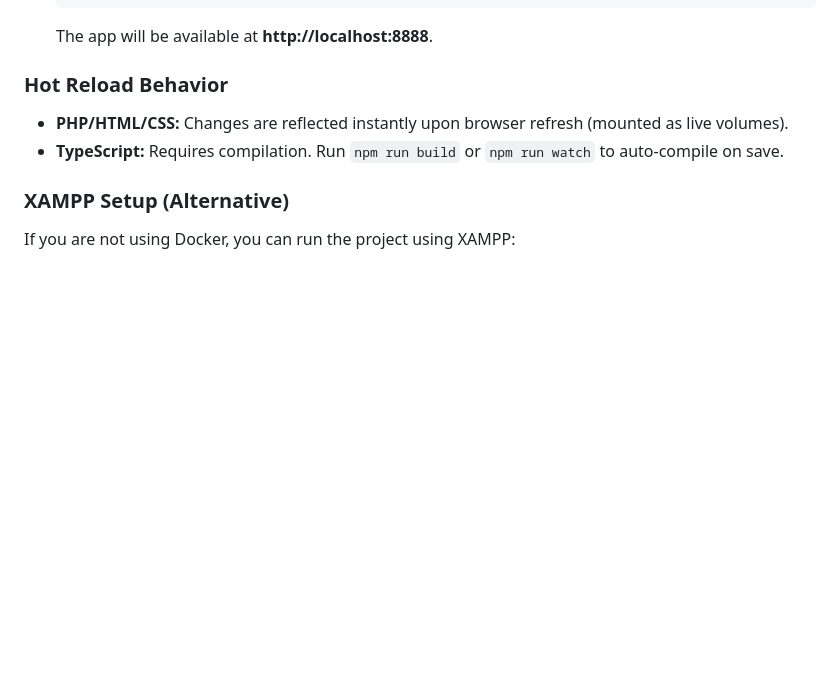
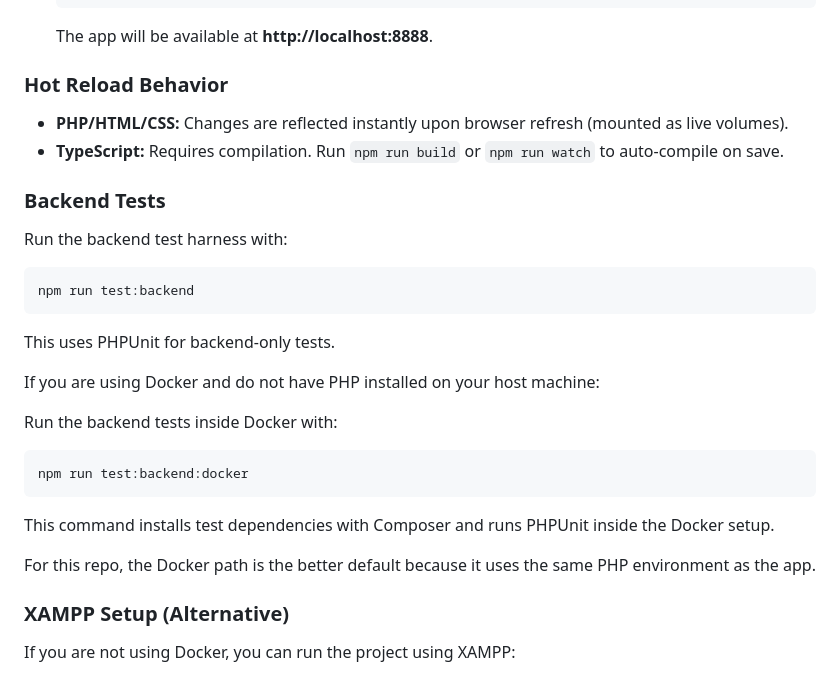
Before and after one commit to TahmeedBD/productivity-app-cse-311, a Markdown page: readme.md, the part around the change. GitHub-like rendering; blank space fills up the shorter version.

Commit message:
docs: document backend PHPUnit workflow
Describe npm test:backend vs Docker-based test:backend:docker.

````diff
--- a/readme.md
+++ b/readme.md
@@ -123,6 +123,28 @@ The application is built using a procedural PHP structure.
 - **PHP/HTML/CSS:** Changes are reflected instantly upon browser refresh (mounted as live volumes).
 - **TypeScript:** Requires compilation. Run `npm run build` or `npm run watch` to auto-compile on save.
 
+### Backend Tests
+
+Run the backend test harness with:
+
+```bash
+npm run test:backend
+```
+
+This uses PHPUnit for backend-only tests.
+
+If you are using Docker and do not have PHP installed on your host machine:
+
+Run the backend tests inside Docker with:
+
+```bash
+npm run test:backend:docker
+```
+
+This command installs test dependencies with Composer and runs PHPUnit inside the Docker setup.
+
+For this repo, the Docker path is the better default because it uses the same PHP environment as the app.
+
 ### XAMPP Setup (Alternative)
 
 If you are not using Docker, you can run the project using XAMPP:
````
